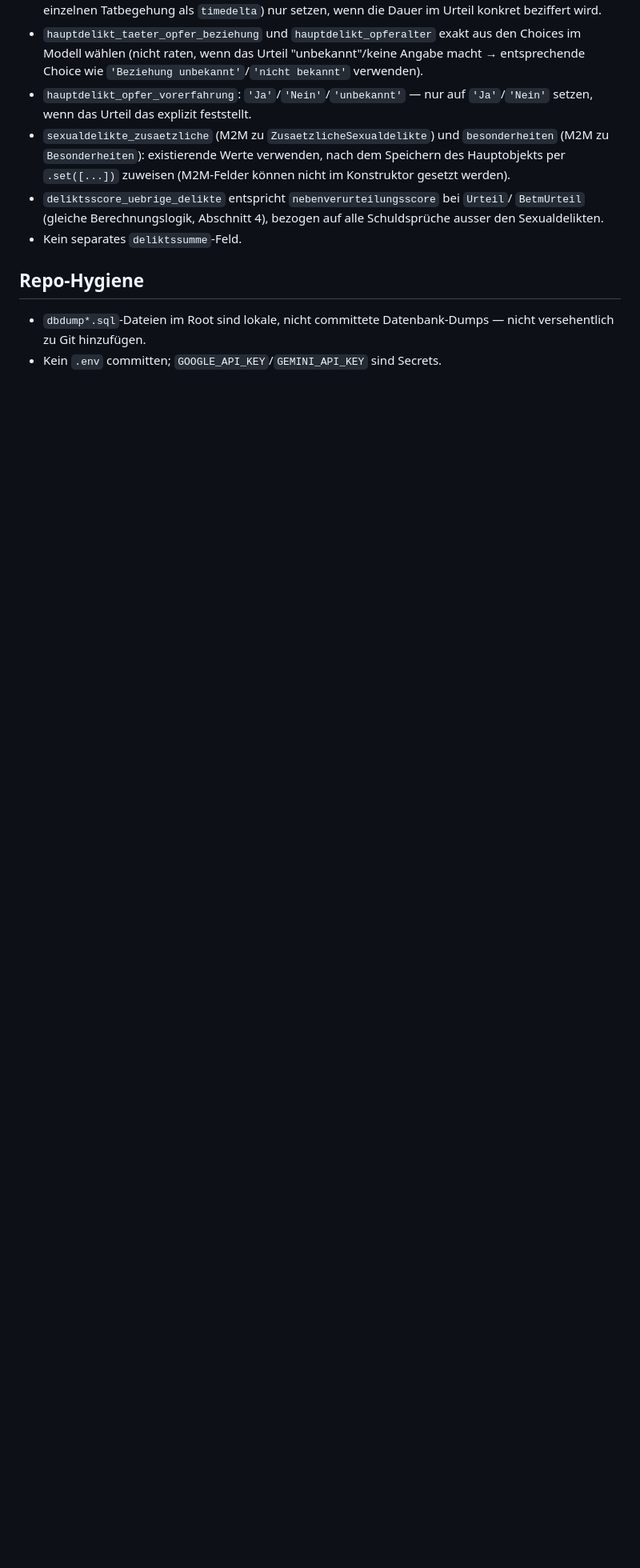
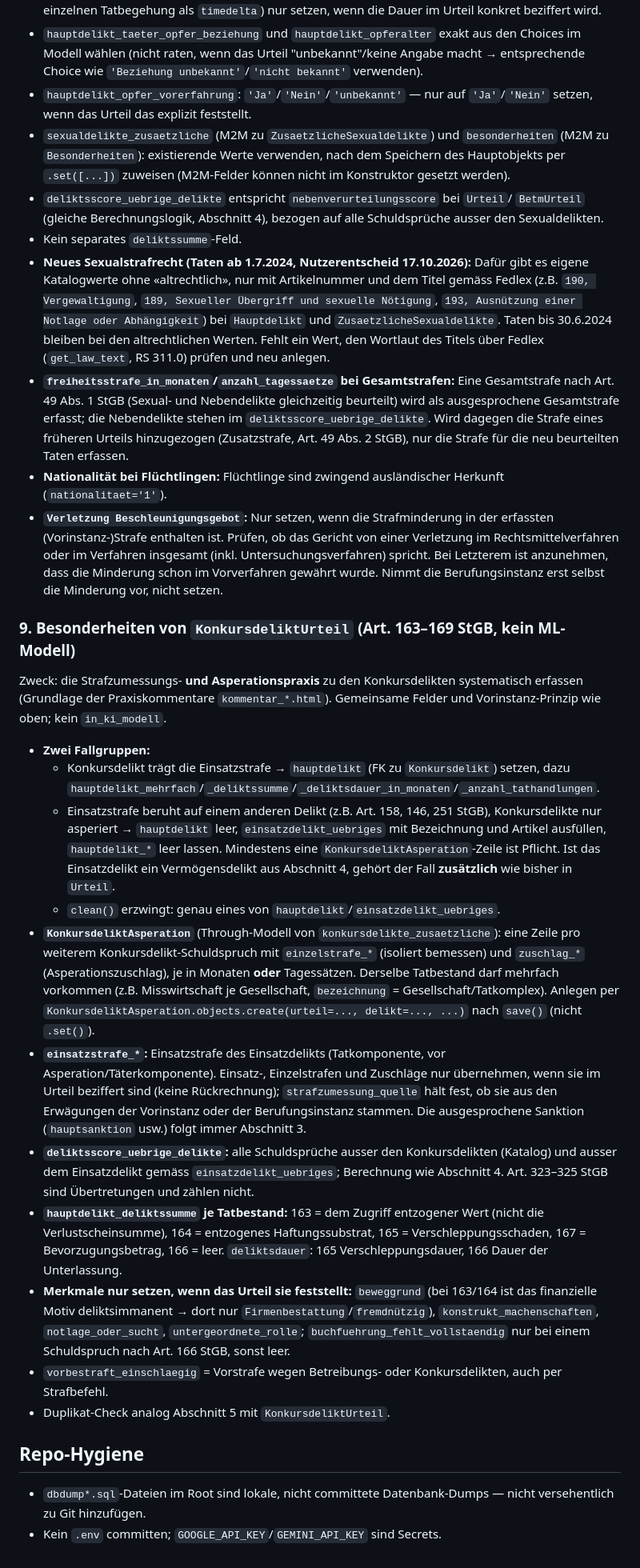
Before and after one commit to lamerentertainment/ki-strafzumessung, a Markdown page: CLAUDE.md, the part around one of its changes. Shown at 80% size. Rendered like a GitHub page; blank space fills up the shorter version.

Commit message:
besonderheiten konkursdelikte und verbot franzischer tb-umschreibungen

```diff
--- a/CLAUDE.md
+++ b/CLAUDE.md
@@ -309,6 +320,57 @@ Vorinstanz-Logik (Abschnitt 3). Vor dem Insert immer `fall_nr` auf Duplikate pr
   `BetmUrteil` (gleiche Berechnungslogik, Abschnitt 4), bezogen auf alle Schuldsprüche
   ausser den Sexualdelikten.
 - Kein separates `deliktssumme`-Feld.
+- **Neues Sexualstrafrecht (Taten ab 1.7.2024, Nutzerentscheid 17.10.2026):** Dafür gibt es eigene
+  Katalogwerte ohne «altrechtlich», nur mit Artikelnummer und dem Titel gemäss Fedlex (z.B.
+  `190, Vergewaltigung`, `189, Sexueller Übergriff und sexuelle Nötigung`,
+  `193, Ausnützung einer Notlage oder Abhängigkeit`) bei `Hauptdelikt` und
+  `ZusaetzlicheSexualdelikte`. Taten bis 30.6.2024 bleiben bei den altrechtlichen Werten. Fehlt ein Wert,
+  den Wortlaut des Titels über Fedlex (`get_law_text`, RS 311.0) prüfen und neu anlegen.
+- **`freiheitsstrafe_in_monaten`/`anzahl_tagessaetze` bei Gesamtstrafen:** Eine Gesamtstrafe nach Art. 49
+  Abs. 1 StGB (Sexual- und Nebendelikte gleichzeitig beurteilt) wird als ausgesprochene Gesamtstrafe
+  erfasst; die Nebendelikte stehen im `deliktsscore_uebrige_delikte`. Wird dagegen die Strafe eines
+  früheren Urteils hinzugezogen (Zusatzstrafe, Art. 49 Abs. 2 StGB), nur die Strafe für die neu beurteilten Taten erfassen.
+- **Nationalität bei Flüchtlingen:** Flüchtlinge sind zwingend ausländischer Herkunft (`nationalitaet='1'`).
+- **`Verletzung Beschleunigungsgebot`:** Nur setzen, wenn die Strafminderung in der erfassten (Vorinstanz-)Strafe
+  enthalten ist. Prüfen, ob das Gericht von einer Verletzung im Rechtsmittelverfahren oder im Verfahren insgesamt
+  (inkl. Untersuchungsverfahren) spricht. Bei Letzterem ist anzunehmen, dass die Minderung schon im Vorverfahren
+  gewährt wurde. Nimmt die Berufungsinstanz erst selbst die Minderung vor, nicht setzen.
+
+### 9. Besonderheiten von `KonkursdeliktUrteil` (Art. 163–169 StGB, kein ML-Modell)
+
+Zweck: die Strafzumessungs- **und Asperationspraxis** zu den Konkursdelikten systematisch erfassen
+(Grundlage der Praxiskommentare `kommentar_*.html`). Gemeinsame Felder und Vorinstanz-Prinzip wie oben;
+kein `in_ki_modell`.
+
+- **Zwei Fallgruppen:**
+  - Konkursdelikt trägt die Einsatzstrafe → `hauptdelikt` (FK zu `Konkursdelikt`) setzen, dazu
+    `hauptdelikt_mehrfach`/`_deliktssumme`/`_deliktsdauer_in_monaten`/`_anzahl_tathandlungen`.
+  - Einsatzstrafe beruht auf einem anderen Delikt (z.B. Art. 158, 146, 251 StGB), Konkursdelikte nur
+    asperiert → `hauptdelikt` leer, `einsatzdelikt_uebriges` mit Bezeichnung und Artikel ausfüllen,
+    `hauptdelikt_*` leer lassen. Mindestens eine `KonkursdeliktAsperation`-Zeile ist Pflicht. Ist das
+    Einsatzdelikt ein Vermögensdelikt aus Abschnitt 4, gehört der Fall **zusätzlich** wie bisher in `Urteil`.
+  - `clean()` erzwingt: genau eines von `hauptdelikt`/`einsatzdelikt_uebriges`.
+- **`KonkursdeliktAsperation`** (Through-Modell von `konkursdelikte_zusaetzliche`): eine Zeile pro weiterem
+  Konkursdelikt-Schuldspruch mit `einzelstrafe_*` (isoliert bemessen) und `zuschlag_*`
+  (Asperationszuschlag), je in Monaten **oder** Tagessätzen. Derselbe Tatbestand darf mehrfach vorkommen
+  (z.B. Misswirtschaft je Gesellschaft, `bezeichnung` = Gesellschaft/Tatkomplex). Anlegen per
+  `KonkursdeliktAsperation.objects.create(urteil=..., delikt=..., ...)` nach `save()` (nicht `.set()`).
+- **`einsatzstrafe_*`:** Einsatzstrafe des Einsatzdelikts (Tatkomponente, vor Asperation/Täterkomponente).
+  Einsatz-, Einzelstrafen und Zuschläge nur übernehmen, wenn sie im Urteil beziffert sind (keine
+  Rückrechnung); `strafzumessung_quelle` hält fest, ob sie aus den Erwägungen der Vorinstanz oder der
+  Berufungsinstanz stammen. Die ausgesprochene Sanktion (`hauptsanktion` usw.) folgt immer Abschnitt 3.
+- **`deliktsscore_uebrige_delikte`:** alle Schuldsprüche ausser den Konkursdelikten (Katalog) und ausser dem
+  Einsatzdelikt gemäss `einsatzdelikt_uebriges`; Berechnung wie Abschnitt 4. Art. 323–325 StGB sind
+  Übertretungen und zählen nicht.
+- **`hauptdelikt_deliktssumme` je Tatbestand:** 163 = dem Zugriff entzogener Wert (nicht die
+  Verlustscheinsumme), 164 = entzogenes Haftungssubstrat, 165 = Verschleppungsschaden, 167 =
+  Bevorzugungsbetrag, 166 = leer. `deliktsdauer`: 165 Verschleppungsdauer, 166 Dauer der Unterlassung.
+- **Merkmale nur setzen, wenn das Urteil sie feststellt:** `beweggrund` (bei 163/164 ist das finanzielle
+  Motiv deliktsimmanent → dort nur `Firmenbestattung`/`fremdnützig`), `konstrukt_machenschaften`,
+  `notlage_oder_sucht`, `untergeordnete_rolle`; `buchfuehrung_fehlt_vollstaendig` nur bei einem
+  Schuldspruch nach Art. 166 StGB, sonst leer.
+- `vorbestraft_einschlaegig` = Vorstrafe wegen Betreibungs- oder Konkursdelikten, auch per Strafbefehl.
+- Duplikat-Check analog Abschnitt 5 mit `KonkursdeliktUrteil`.
 
 ## Repo-Hygiene
 
```
Also changed, not shown: other parts of CLAUDE.md (+11 -0 lines), 1 other file.
